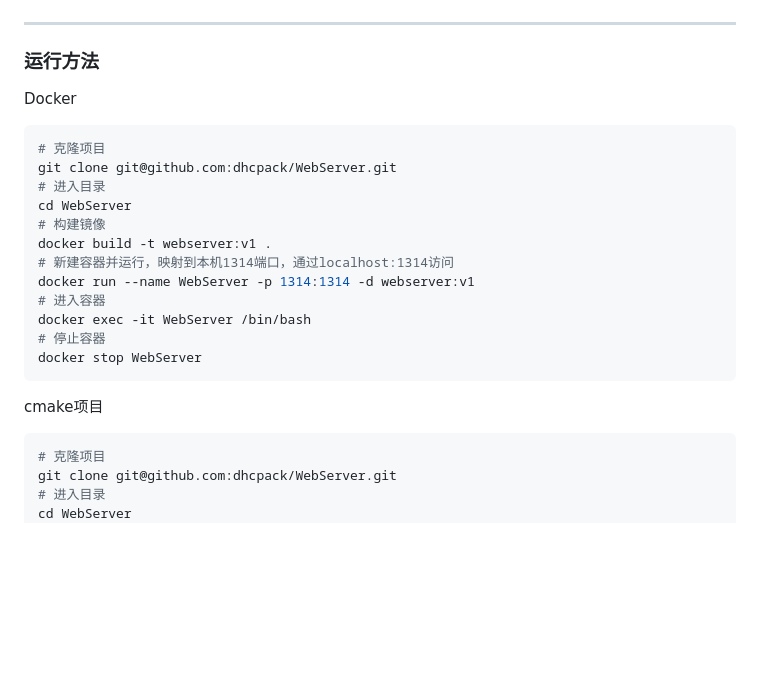
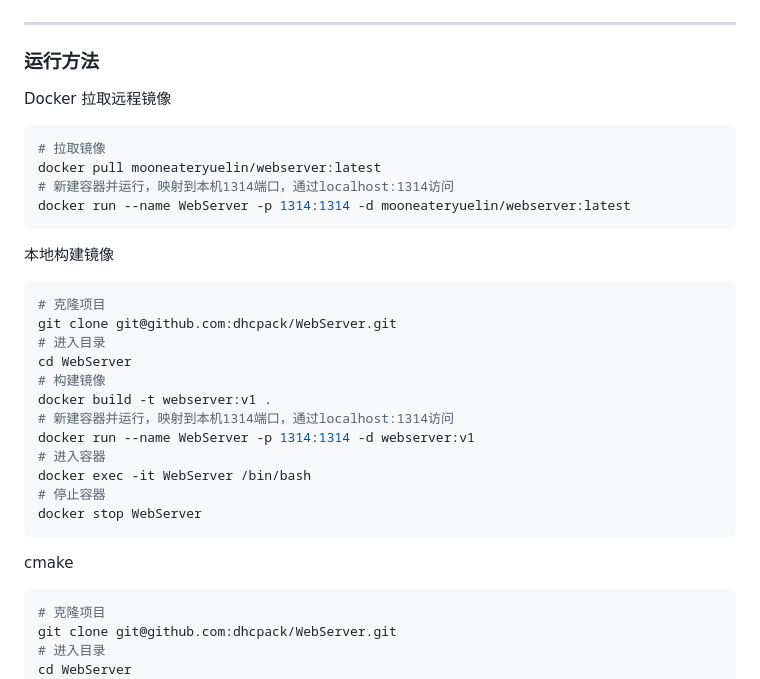
Before and after one commit to dhcpack/WebServer, a Markdown page: README.md, the part around the change. Drawn GitHub-style; blank space fills up the shorter version.

Commit message:
:pencil: update README.md

````diff
--- a/README.md
+++ b/README.md
@@ -40,6 +40,15 @@ CREATE TABLE user(
 
 ### 运行方法
 Docker
+拉取远程镜像
+```bash
+# 拉取镜像
+docker pull mooneateryuelin/webserver:latest
+# 新建容器并运行，映射到本机1314端口，通过localhost:1314访问
+docker run --name WebServer -p 1314:1314 -d mooneateryuelin/webserver:latest
+```
+
+本地构建镜像
 ```bash
 # 克隆项目
 git clone git@github.com:dhcpack/WebServer.git
@@ -54,7 +63,7 @@ docker exec -it WebServer /bin/bash
 # 停止容器
 docker stop WebServer
 ```
-cmake项目
+cmake
 ```bash
 # 克隆项目
 git clone git@github.com:dhcpack/WebServer.git
````
